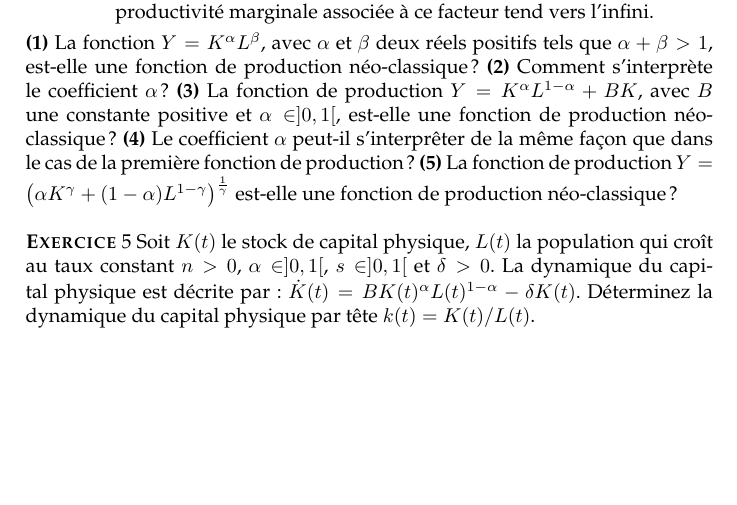
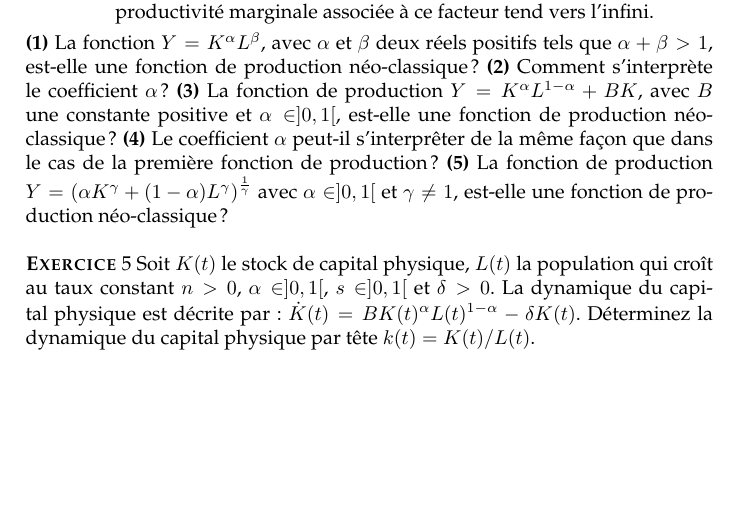
Before and after one commit to stepan-a/growth, a LaTeX document (td/1/td1.tex): part of page 2 of 2, cut so that both start at the same text. Compiled offline with pdfLaTeX.

Commit message:
Correction d'un typo et précisions sur l'exercice 4.

```diff
--- a/td/1/td1.tex
+++ b/td/1/td1.tex
@@ -86,23 +86,24 @@ vérifie les conditions suivantes :
   la productivité marginale associée à ce facteur tend vers l'infini.
 \end{itemize}
 \end{enumerate}
-\question{1}  La fonction  $Y=K^{\alpha}L^{\beta}$,  avec $\alpha$  et
-$\beta$ deux réels positifs tels  que $\alpha+\beta > 1$, est-elle une
-fonction   de   production   néo-classique ?    \question{2}   Comment
-s'interprète  le coefficient  $\alpha$ ? \question{3}  La fonction  de
-production  $Y=K^{\alpha}L^{1-\alpha}+BK$,  avec   $B$  une  constante
-positive et  $\alpha \in ]0,1[$,  est-elle une fonction  de production
-néo-classique ?    \question{4}   Le  coefficient   $\alpha$   peut-il
+\question{1} La fonction $Y=K^{\alpha}L^{\beta}$, avec $\alpha$ et
+$\beta$ deux réels positifs tels que $\alpha+\beta > 1$, est-elle une
+fonction de production néo-classique ?  \question{2} Comment
+s'interprète le coefficient $\alpha$ ? \question{3} La fonction de
+production $Y=K^{\alpha}L^{1-\alpha}+BK$, avec $B$ une constante
+positive et $\alpha \in ]0,1[$, est-elle une fonction de production
+néo-classique ?  \question{4} Le coefficient $\alpha$ peut-il
 s'interprêter de la même façon que dans le cas de la première fonction
-de    production ?    \question{5}    La   fonction    de   production
+de production ?  \question{5} La fonction de production
 $Y=\left(\alpha
-  K^{\gamma}+(1-\alpha)L^{1-\gamma}\right)^{\frac{1}{\gamma}}$
-est-elle une fonction de production néo-classique ?\newline
+  K^{\gamma}+(1-\alpha)L^{\gamma}\right)^{\frac{1}{\gamma}}$ avec
+$\alpha\in]0,1[$ et $\gamma\neq 1$, est-elle une fonction de
+production néo-classique ?\newline
 
 \exercice{5}  Soit $K(t)$  le  stock de  capital  physique, $L(t)$  la
 population qui  croît au taux  constant $n>0$, $\alpha \in  ]0,1[$, $s
 \in  ]0,1[$  et $\delta>0$.   La  dynamique  du capital  physique  est
-décrite par  : $\dot{K}(t)=BK(t)^{\alpha}L(t)^{1-\alpha}-\delta K(t)$.
+décrite par~: $\dot{K}(t)=BK(t)^{\alpha}L(t)^{1-\alpha}-\delta K(t)$.
 Déterminez la dynamique du capital physique par tête $k(t)=K(t)/L(t)$.
 
 
```
